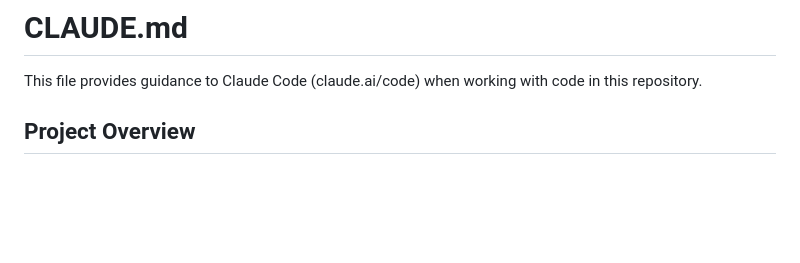
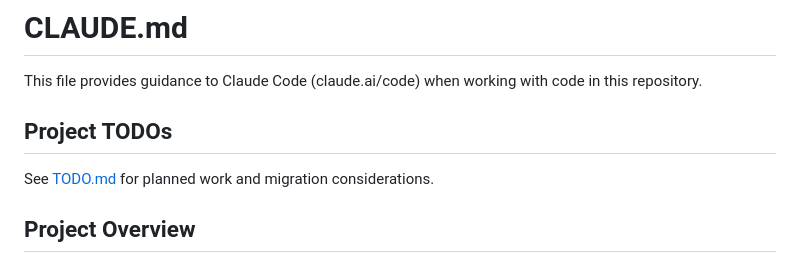
Before and after one commit to neumannjs/Janos, a Markdown page: CLAUDE.md, the part around the change. Rendered like a GitHub page; blank space fills up the shorter version.

Commit message:
Add TODO.md for project planning and migration tracking

```diff
--- a/CLAUDE.md
+++ b/CLAUDE.md
@@ -1,6 +1,10 @@
 # CLAUDE.md
 
 This file provides guidance to Claude Code (claude.ai/code) when working with code in this repository.
+
+## Project TODOs
+
+See [TODO.md](./TODO.md) for planned work and migration considerations.
 
 ## Project Overview
 
```
Also changed, not shown: TODO.md (added, +45 -0 lines).
